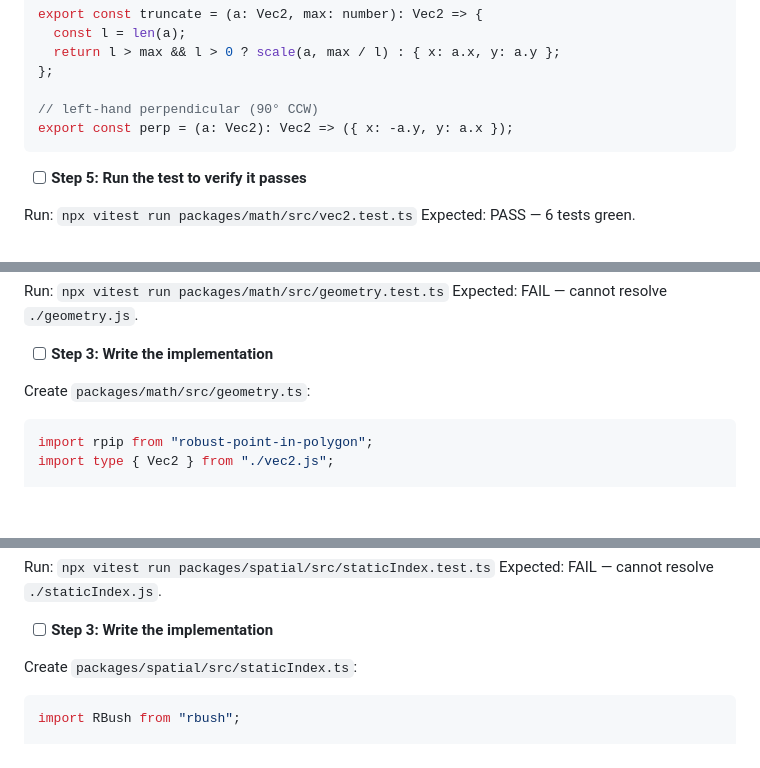
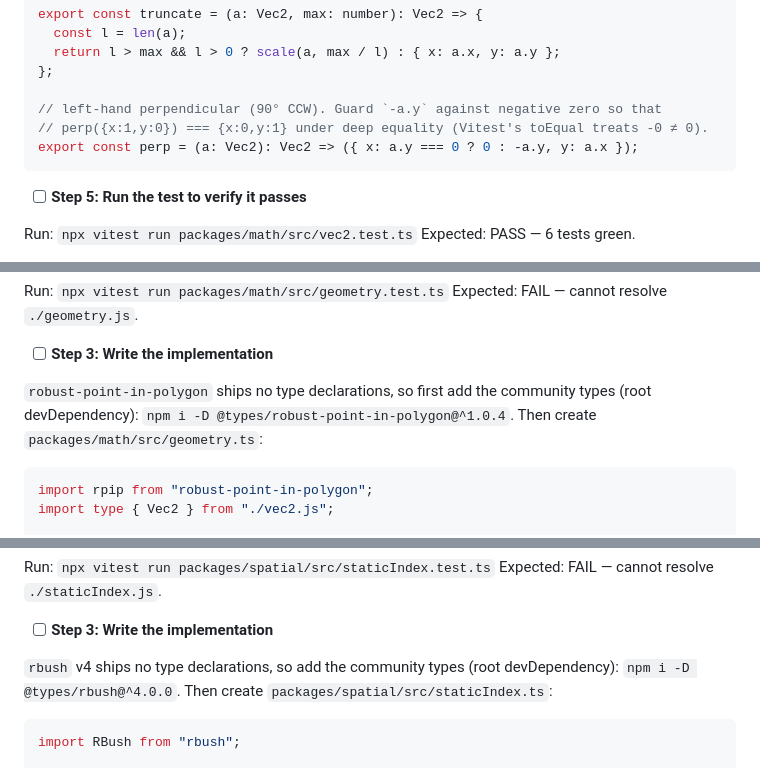
Before and after one commit to tmshv/getback, a Markdown page: docs/plans/20260605-foundations.md, 3 parts joined by grey strips. Drawn GitHub-style; blank space fills up the shorter version.

Commit message:
Sync foundations plan with implementation findings

````diff
--- a/docs/plans/20260605-foundations.md
+++ b/docs/plans/20260605-foundations.md
@@ -231,8 +231,9 @@ export const truncate = (a: Vec2, max: number): Vec2 => {
   return l > max && l > 0 ? scale(a, max / l) : { x: a.x, y: a.y };
 };
 
-// left-hand perpendicular (90° CCW)
-export const perp = (a: Vec2): Vec2 => ({ x: -a.y, y: a.x });
+// left-hand perpendicular (90° CCW). Guard `-a.y` against negative zero so that
+// perp({x:1,y:0}) === {x:0,y:1} under deep equality (Vitest's toEqual treats -0 ≠ 0).
+export const perp = (a: Vec2): Vec2 => ({ x: a.y === 0 ? 0 : -a.y, y: a.x });
 ```
 
 - [ ] **Step 5: Run the test to verify it passes**
@@ -307,7 +308,7 @@ Expected: FAIL — cannot resolve `./geometry.js`.
 
 - [ ] **Step 3: Write the implementation**
 
-Create `packages/math/src/geometry.ts`:
+`robust-point-in-polygon` ships no type declarations, so first add the community types (root devDependency): `npm i -D @types/robust-point-in-polygon@^1.0.4`. Then create `packages/math/src/geometry.ts`:
 
 ```ts
 import rpip from "robust-point-in-polygon";
@@ -783,7 +784,7 @@ Expected: FAIL — cannot resolve `./staticIndex.js`.
 
 - [ ] **Step 3: Write the implementation**
 
-Create `packages/spatial/src/staticIndex.ts`:
+`rbush` v4 ships no type declarations, so add the community types (root devDependency): `npm i -D @types/rbush@^4.0.0`. Then create `packages/spatial/src/staticIndex.ts`:
 
 ```ts
 import RBush from "rbush";
````
